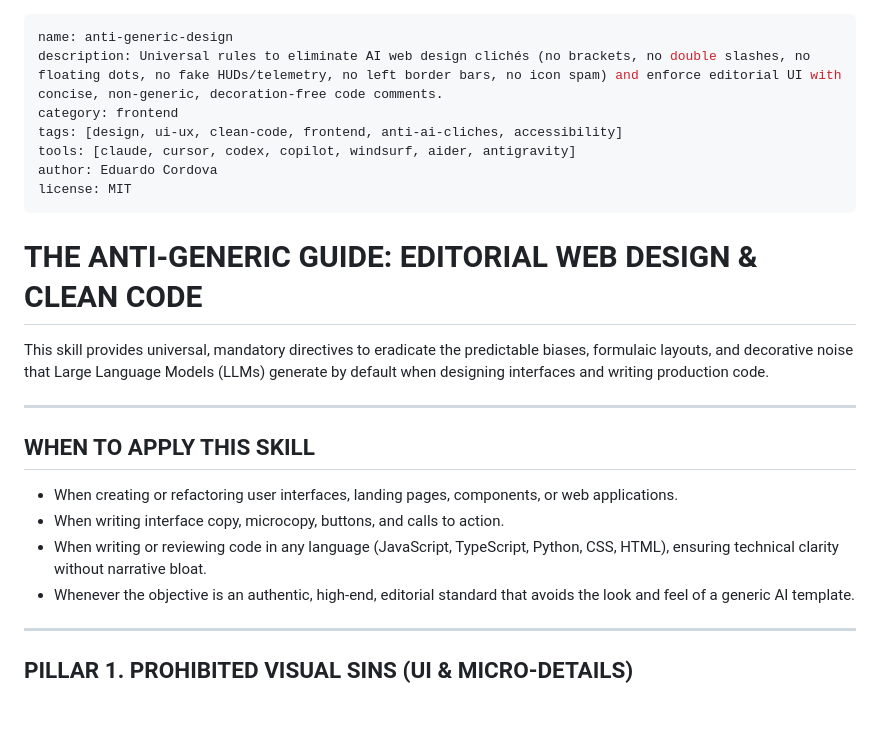
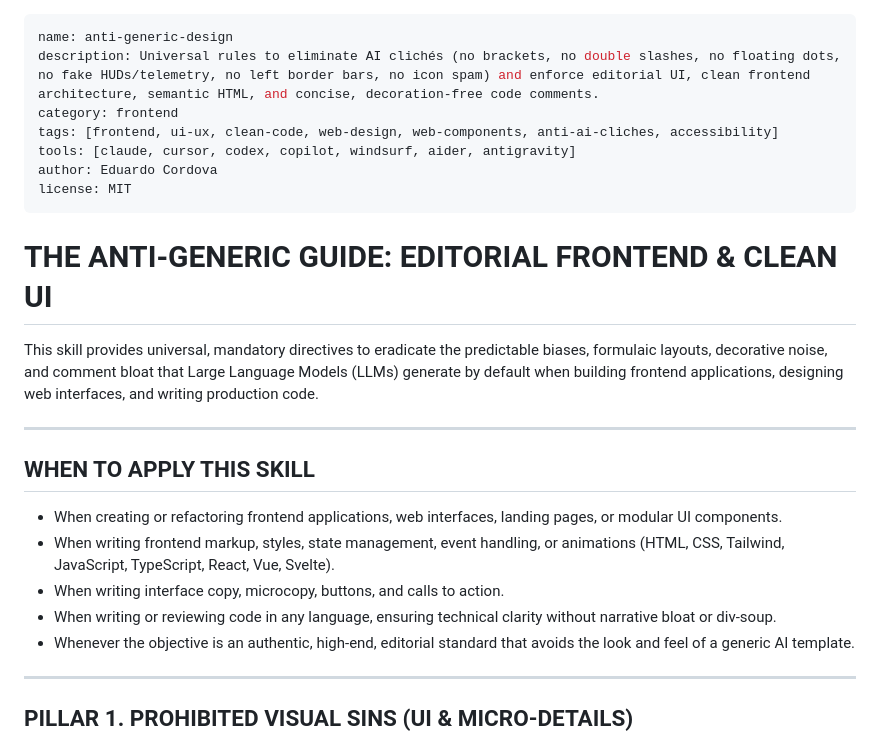
Before and after one commit to CANTARERO8/anti-generic-design, a Markdown page: SKILL.md, the part around the change. GitHub-like rendering; blank space fills up the shorter version.

```diff
--- a/SKILL.md
+++ b/SKILL.md
@@ -1,24 +1,25 @@
 ---
 name: anti-generic-design
-description: Universal rules to eliminate AI web design clichés (no brackets, no double slashes, no floating dots, no fake HUDs/telemetry, no left border bars, no icon spam) and enforce editorial UI with concise, non-generic, decoration-free code comments.
+description: Universal rules to eliminate AI clichés (no brackets, no double slashes, no floating dots, no fake HUDs/telemetry, no left border bars, no icon spam) and enforce editorial UI, clean frontend architecture, semantic HTML, and concise, decoration-free code comments.
 category: frontend
-tags: [design, ui-ux, clean-code, frontend, anti-ai-cliches, accessibility]
+tags: [frontend, ui-ux, clean-code, web-design, web-components, anti-ai-cliches, accessibility]
 tools: [claude, cursor, codex, copilot, windsurf, aider, antigravity]
 author: Eduardo Cordova
 license: MIT
 ---
 
-# THE ANTI-GENERIC GUIDE: EDITORIAL WEB DESIGN & CLEAN CODE
+# THE ANTI-GENERIC GUIDE: EDITORIAL FRONTEND & CLEAN UI
 
-This skill provides universal, mandatory directives to eradicate the predictable biases, formulaic layouts, and decorative noise that Large Language Models (LLMs) generate by default when designing interfaces and writing production code.
+This skill provides universal, mandatory directives to eradicate the predictable biases, formulaic layouts, decorative noise, and comment bloat that Large Language Models (LLMs) generate by default when building frontend applications, designing web interfaces, and writing production code.
 
 ---
 
 ## WHEN TO APPLY THIS SKILL
 
-- When creating or refactoring user interfaces, landing pages, components, or web applications.
+- When creating or refactoring frontend applications, web interfaces, landing pages, or modular UI components.
+- When writing frontend markup, styles, state management, event handling, or animations (HTML, CSS, Tailwind, JavaScript, TypeScript, React, Vue, Svelte).
 - When writing interface copy, microcopy, buttons, and calls to action.
-- When writing or reviewing code in any language (JavaScript, TypeScript, Python, CSS, HTML), ensuring technical clarity without narrative bloat.
+- When writing or reviewing code in any language, ensuring technical clarity without narrative bloat or div-soup.
 - Whenever the objective is an authentic, high-end, editorial standard that avoids the look and feel of a generic AI template.
 
 ---
```
Also changed, not shown: README.md (+5 -5 lines).
